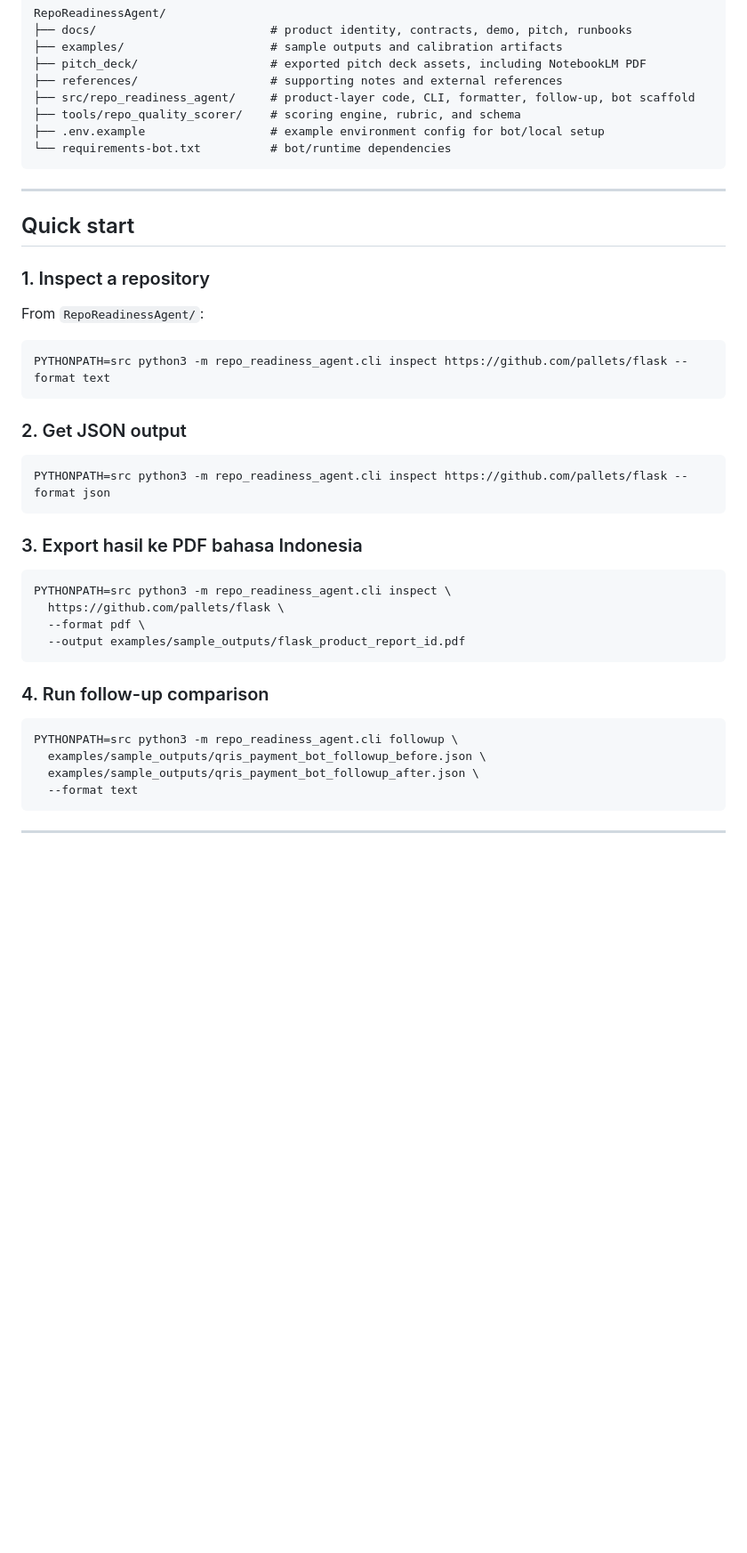
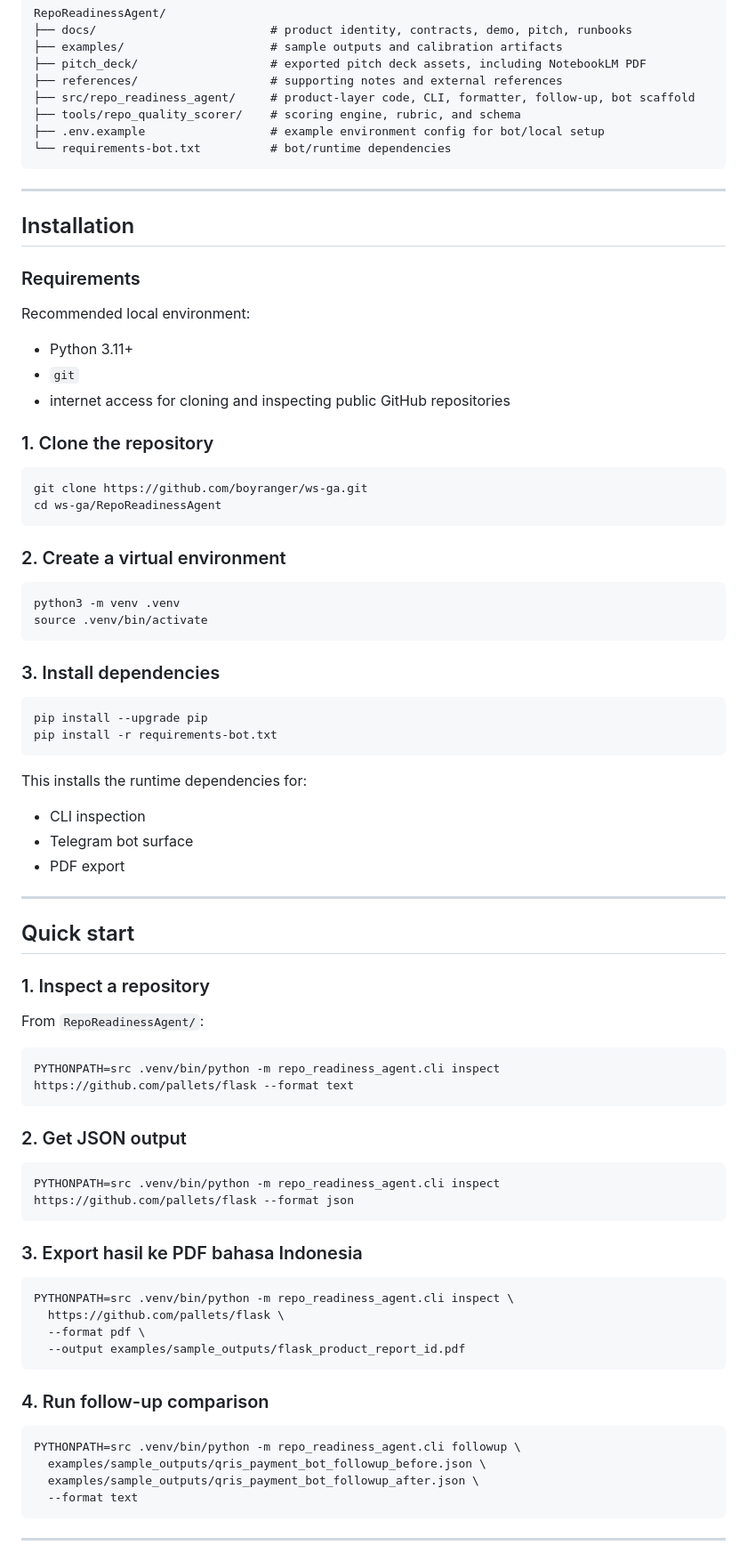
Before and after one commit to boyranger/ws-ga, a Markdown page: RepoReadinessAgent/README.md, the part around one of its changes. Shown at 89% size. Drawn GitHub-style; blank space fills up the shorter version.

````diff
--- a/RepoReadinessAgent/README.md
+++ b/RepoReadinessAgent/README.md
@@ -135,6 +135,43 @@ RepoReadinessAgent/
 
 ---
 
+## Installation
+
+### Requirements
+
+Recommended local environment:
+- Python 3.11+
+- `git`
+- internet access for cloning and inspecting public GitHub repositories
+
+### 1. Clone the repository
+
+```bash
+git clone https://github.com/boyranger/ws-ga.git
+cd ws-ga/RepoReadinessAgent
+```
+
+### 2. Create a virtual environment
+
+```bash
+python3 -m venv .venv
+source .venv/bin/activate
+```
+
+### 3. Install dependencies
+
+```bash
+pip install --upgrade pip
+pip install -r requirements-bot.txt
+```
+
+This installs the runtime dependencies for:
+- CLI inspection
+- Telegram bot surface
+- PDF export
+
+---
+
 ## Quick start
 
 ### 1. Inspect a repository
@@ -142,19 +179,19 @@ RepoReadinessAgent/
 From `RepoReadinessAgent/`:
 
 ```bash
-PYTHONPATH=src python3 -m repo_readiness_agent.cli inspect https://github.com/pallets/flask --format text
+PYTHONPATH=src .venv/bin/python -m repo_readiness_agent.cli inspect https://github.com/pallets/flask --format text
 ```
 
 ### 2. Get JSON output
 
 ```bash
-PYTHONPATH=src python3 -m repo_readiness_agent.cli inspect https://github.com/pallets/flask --format json
+PYTHONPATH=src .venv/bin/python -m repo_readiness_agent.cli inspect https://github.com/pallets/flask --format json
 ```
 
 ### 3. Export hasil ke PDF bahasa Indonesia
 
 ```bash
-PYTHONPATH=src python3 -m repo_readiness_agent.cli inspect \
+PYTHONPATH=src .venv/bin/python -m repo_readiness_agent.cli inspect \
   https://github.com/pallets/flask \
   --format pdf \
   --output examples/sample_outputs/flask_product_report_id.pdf
@@ -163,7 +200,7 @@ PYTHONPATH=src python3 -m repo_readiness_agent.cli inspect \
 ### 4. Run follow-up comparison
 
 ```bash
-PYTHONPATH=src python3 -m repo_readiness_agent.cli followup \
+PYTHONPATH=src .venv/bin/python -m repo_readiness_agent.cli followup \
   examples/sample_outputs/qris_payment_bot_followup_before.json \
   examples/sample_outputs/qris_payment_bot_followup_after.json \
   --format text
````
Also changed, not shown: other parts of RepoReadinessAgent/README.md (+52 -9 lines).
